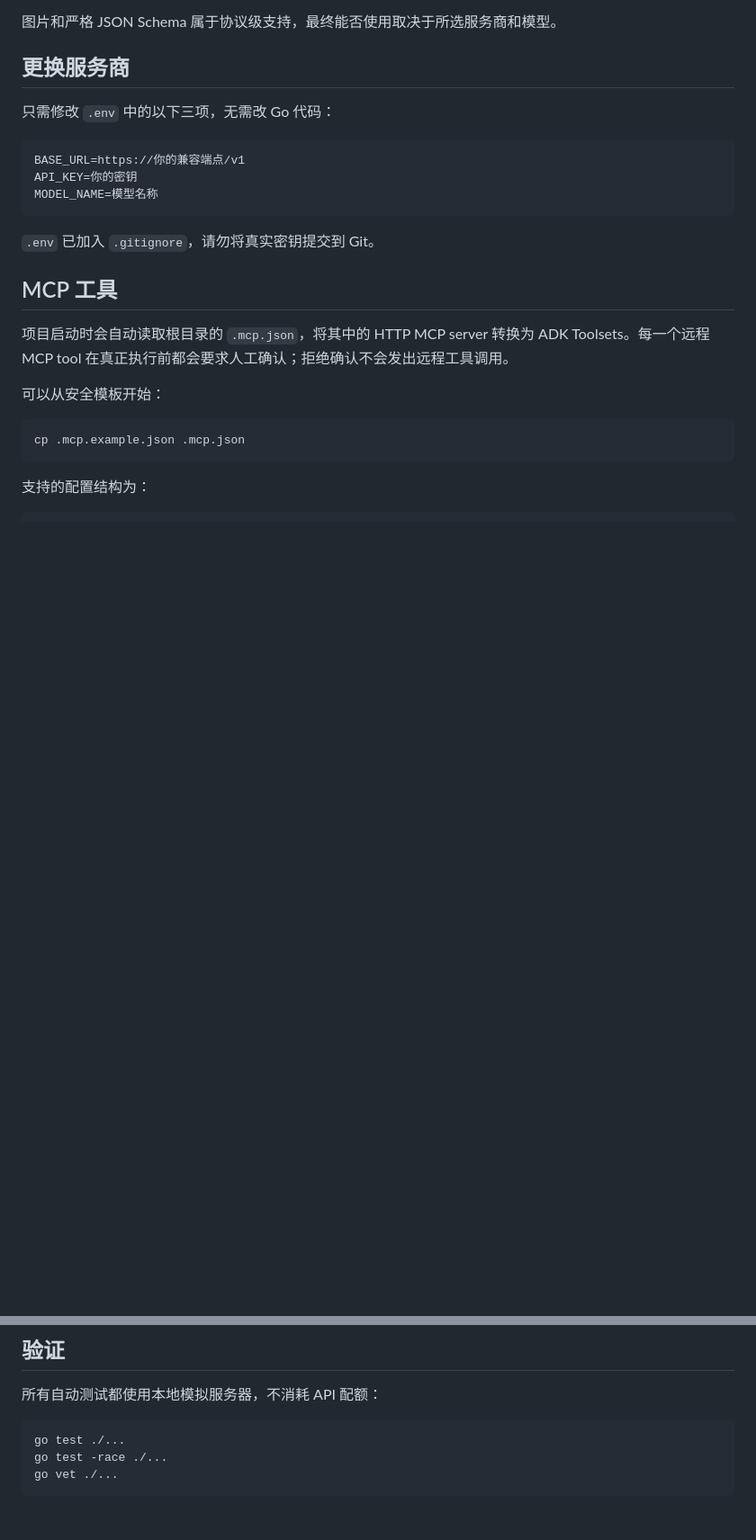
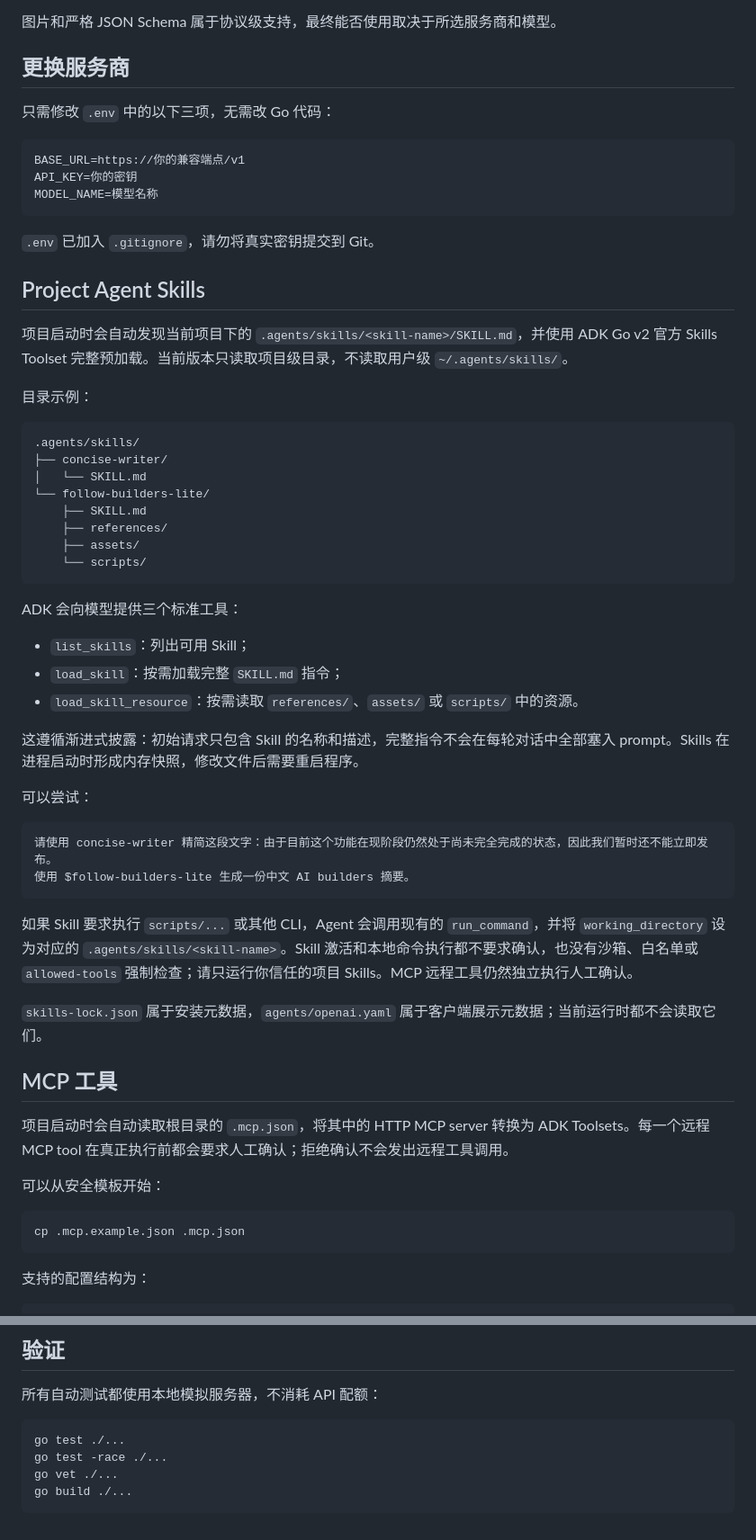
Before and after one commit to hexbee/adkgo-demo, a Markdown page: README.md, 2 parts joined by grey strips. Shown at 90% size. GitHub-like rendering; blank space fills up the shorter version.

Commit message:
docs: document project Agent Skills

````diff
--- a/README.md
+++ b/README.md
@@ -59,6 +59,42 @@ MODEL_NAME=模型名称
 ```
 
 `.env` 已加入 `.gitignore`，请勿将真实密钥提交到 Git。
+
+## Project Agent Skills
+
+项目启动时会自动发现当前项目下的 `.agents/skills/<skill-name>/SKILL.md`，并使用 ADK Go v2 官方 Skills Toolset 完整预加载。当前版本只读取项目级目录，不读取用户级 `~/.agents/skills/`。
+
+目录示例：
+
+```text
+.agents/skills/
+├── concise-writer/
+│   └── SKILL.md
+└── follow-builders-lite/
+    ├── SKILL.md
+    ├── references/
+    ├── assets/
+    └── scripts/
+```
+
+ADK 会向模型提供三个标准工具：
+
+- `list_skills`：列出可用 Skill；
+- `load_skill`：按需加载完整 `SKILL.md` 指令；
+- `load_skill_resource`：按需读取 `references/`、`assets/` 或 `scripts/` 中的资源。
+
+这遵循渐进式披露：初始请求只包含 Skill 的名称和描述，完整指令不会在每轮对话中全部塞入 prompt。Skills 在进程启动时形成内存快照，修改文件后需要重启程序。
+
+可以尝试：
+
+```text
+请使用 concise-writer 精简这段文字：由于目前这个功能在现阶段仍然处于尚未完全完成的状态，因此我们暂时还不能立即发布。
+使用 $follow-builders-lite 生成一份中文 AI builders 摘要。
+```
+
+如果 Skill 要求执行 `scripts/...` 或其他 CLI，Agent 会调用现有的 `run_command`，并将 `working_directory` 设为对应的 `.agents/skills/<skill-name>`。Skill 激活和本地命令执行都不要求确认，也没有沙箱、白名单或 `allowed-tools` 强制检查；请只运行你信任的项目 Skills。MCP 远程工具仍然独立执行人工确认。
+
+`skills-lock.json` 属于安装元数据，`agents/openai.yaml` 属于客户端展示元数据；当前运行时都不会读取它们。
 
 ## MCP 工具
 
@@ -123,4 +159,5 @@ stdout 和 stderr 分开返回；非零退出码不会被隐藏。每个输出
 go test ./...
 go test -race ./...
 go vet ./...
+go build ./...
 ```
````
Also changed, not shown: 1 other file.
